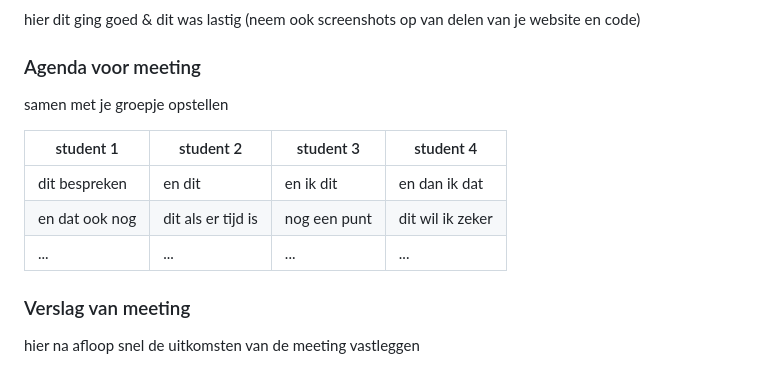
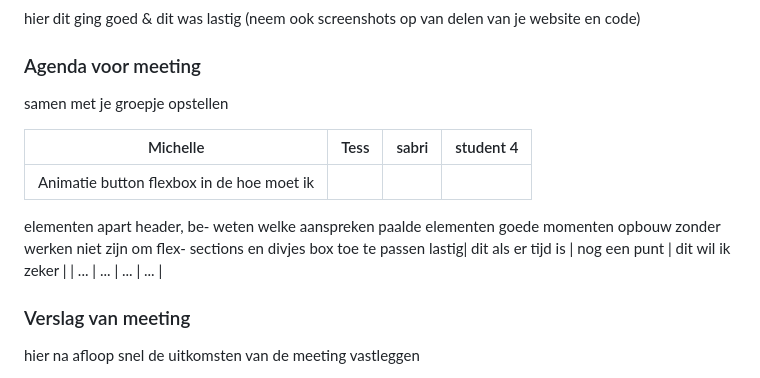
Before and after one commit to Tesskortekaas/FED, a Markdown page: README.md, the part around the change printed below. Rendered like a GitHub page; folded sections open.

```diff
--- a/README.md
+++ b/README.md
@@ -101,10 +101,14 @@ Nb. Door *open* toe te voegen aan een *details* element kun je deze standaard op
   ### Agenda voor meeting
   samen met je groepje opstellen
 
-  | student 1      | student 2          | student 3    | student 4        |
+  | Michelle      | Tess          | sabri    | student 4        |
   | ---            | ---                | ---          | ---              |
-  | dit bespreken  | en dit             | en ik dit    | en dan ik dat    |
-  | en dat ook nog | dit als er tijd is | nog een punt | dit wil ik zeker |
+  | Animatie button  flexbox in de  hoe moet ik
+  elementen apart    header, be-   weten welke
+  aanspreken        paalde elementen  goede momenten
+  opbouw zonder     werken niet    zijn om flex-
+  sections en divjes             box toe te passen
+  lastig| dit als er tijd is | nog een punt | dit wil ik zeker |
   | ...            | ...                | ...          | ...              |
 
 
```
Also changed, not shown: other parts of README.md (+1 -1 lines).
